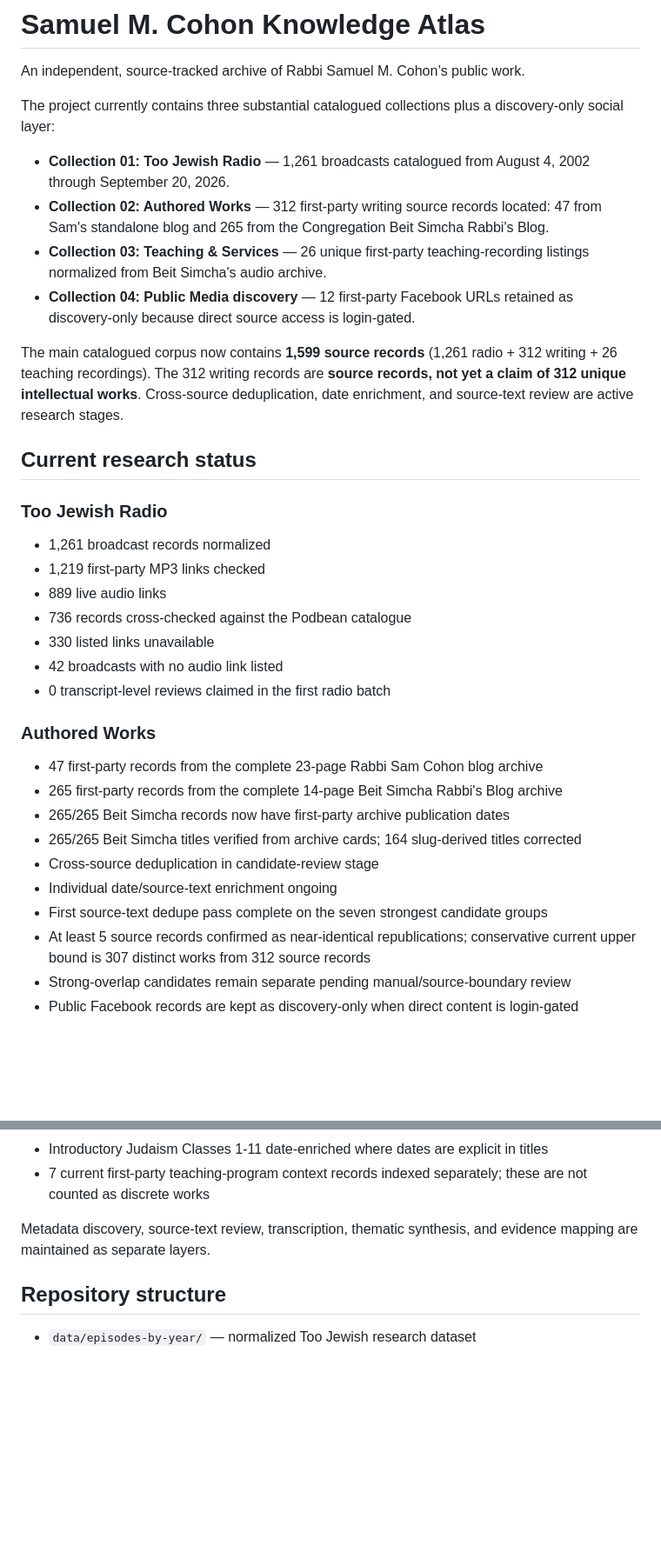
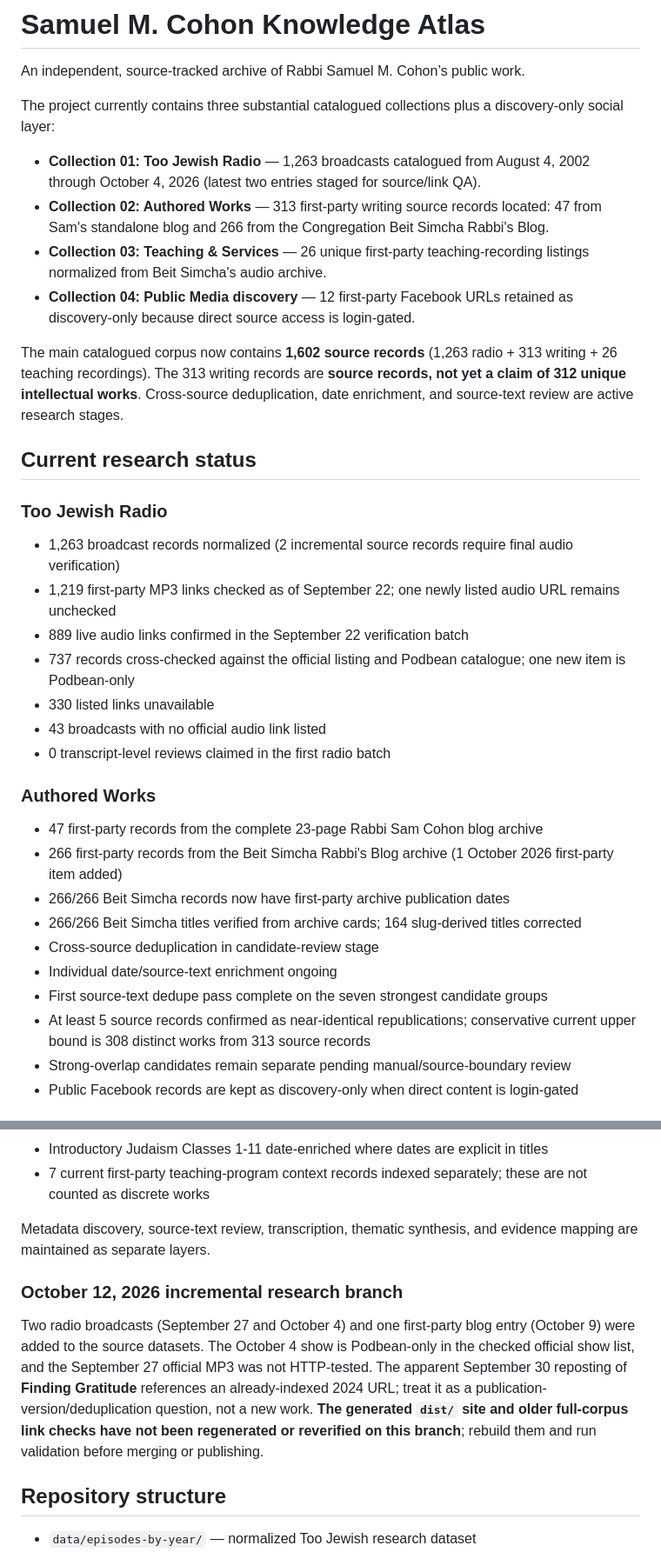
Before and after one commit to SophiaKorb/sam-Cohons-knowledge-atlas, a Markdown page: README.md, 2 parts joined by grey strips. Shown at 87% size. Drawn GitHub-style; blank space fills up the shorter version.

Commit message:
docs: mark October 2026 incremental intake and remaining verification

```diff
--- a/README.md
+++ b/README.md
@@ -4,33 +4,33 @@ An independent, source-tracked archive of Rabbi Samuel M. Cohon’s public work.
 
 The project currently contains three substantial catalogued collections plus a discovery-only social layer:
 
-- **Collection 01: Too Jewish Radio** — 1,261 broadcasts catalogued from August 4, 2002 through September 20, 2026.
-- **Collection 02: Authored Works** — 312 first-party writing source records located: 47 from Sam's standalone blog and 265 from the Congregation Beit Simcha Rabbi's Blog.
+- **Collection 01: Too Jewish Radio** — 1,263 broadcasts catalogued from August 4, 2002 through October 4, 2026 (latest two entries staged for source/link QA).
+- **Collection 02: Authored Works** — 313 first-party writing source records located: 47 from Sam's standalone blog and 266 from the Congregation Beit Simcha Rabbi's Blog.
 - **Collection 03: Teaching & Services** — 26 unique first-party teaching-recording listings normalized from Beit Simcha's audio archive.
 - **Collection 04: Public Media discovery** — 12 first-party Facebook URLs retained as discovery-only because direct source access is login-gated.
 
-The main catalogued corpus now contains **1,599 source records** (1,261 radio + 312 writing + 26 teaching recordings). The 312 writing records are **source records, not yet a claim of 312 unique intellectual works**. Cross-source deduplication, date enrichment, and source-text review are active research stages.
+The main catalogued corpus now contains **1,602 source records** (1,263 radio + 313 writing + 26 teaching recordings). The 313 writing records are **source records, not yet a claim of 312 unique intellectual works**. Cross-source deduplication, date enrichment, and source-text review are active research stages.
 
 ## Current research status
 
 ### Too Jewish Radio
-- 1,261 broadcast records normalized
-- 1,219 first-party MP3 links checked
-- 889 live audio links
-- 736 records cross-checked against the Podbean catalogue
+- 1,263 broadcast records normalized (2 incremental source records require final audio verification)
+- 1,219 first-party MP3 links checked as of September 22; one newly listed audio URL remains unchecked
+- 889 live audio links confirmed in the September 22 verification batch
+- 737 records cross-checked against the official listing and Podbean catalogue; one new item is Podbean-only
 - 330 listed links unavailable
-- 42 broadcasts with no audio link listed
+- 43 broadcasts with no official audio link listed
 - 0 transcript-level reviews claimed in the first radio batch
 
 ### Authored Works
 - 47 first-party records from the complete 23-page Rabbi Sam Cohon blog archive
-- 265 first-party records from the complete 14-page Beit Simcha Rabbi's Blog archive
-- 265/265 Beit Simcha records now have first-party archive publication dates
-- 265/265 Beit Simcha titles verified from archive cards; 164 slug-derived titles corrected
+- 266 first-party records from the Beit Simcha Rabbi's Blog archive (1 October 2026 first-party item added)
+- 266/266 Beit Simcha records now have first-party archive publication dates
+- 266/266 Beit Simcha titles verified from archive cards; 164 slug-derived titles corrected
 - Cross-source deduplication in candidate-review stage
 - Individual date/source-text enrichment ongoing
 - First source-text dedupe pass complete on the seven strongest candidate groups
-- At least 5 source records confirmed as near-identical republications; conservative current upper bound is 307 distinct works from 312 source records
+- At least 5 source records confirmed as near-identical republications; conservative current upper bound is 308 distinct works from 313 source records
 - Strong-overlap candidates remain separate pending manual/source-boundary review
 - Public Facebook records are kept as discovery-only when direct content is login-gated
 
@@ -42,6 +42,11 @@ The main catalogued corpus now contains **1,599 source records** (1,261 radio +
 - 7 current first-party teaching-program context records indexed separately; these are not counted as discrete works
 
 Metadata discovery, source-text review, transcription, thematic synthesis, and evidence mapping are maintained as separate layers.
+
+
+### October 12, 2026 incremental research branch
+
+Two radio broadcasts (September 27 and October 4) and one first-party blog entry (October 9) were added to the source datasets. The October 4 show is Podbean-only in the checked official show list, and the September 27 official MP3 was not HTTP-tested. The apparent September 30 reposting of **Finding Gratitude** references an already-indexed 2024 URL; treat it as a publication-version/deduplication question, not a new work. **The generated `dist/` site and older full-corpus link checks have not been regenerated or reverified on this branch**; rebuild them and run validation before merging or publishing.
 
 ## Repository structure
 
```
